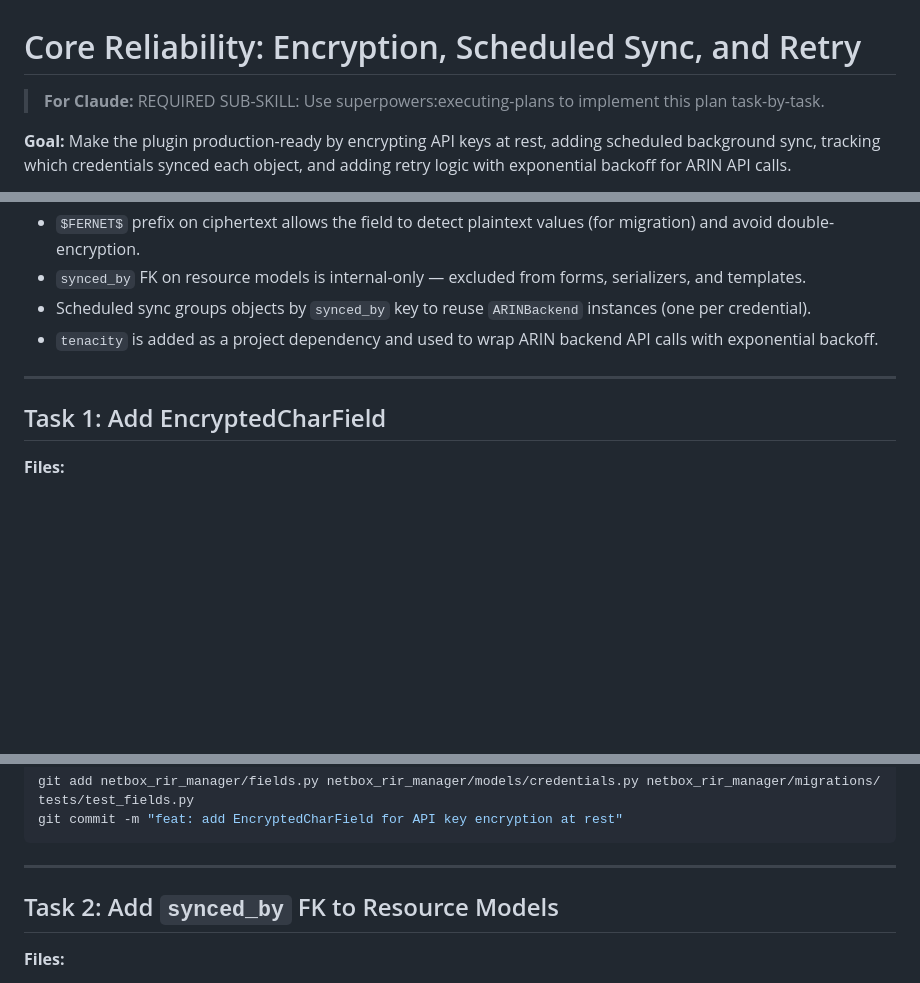
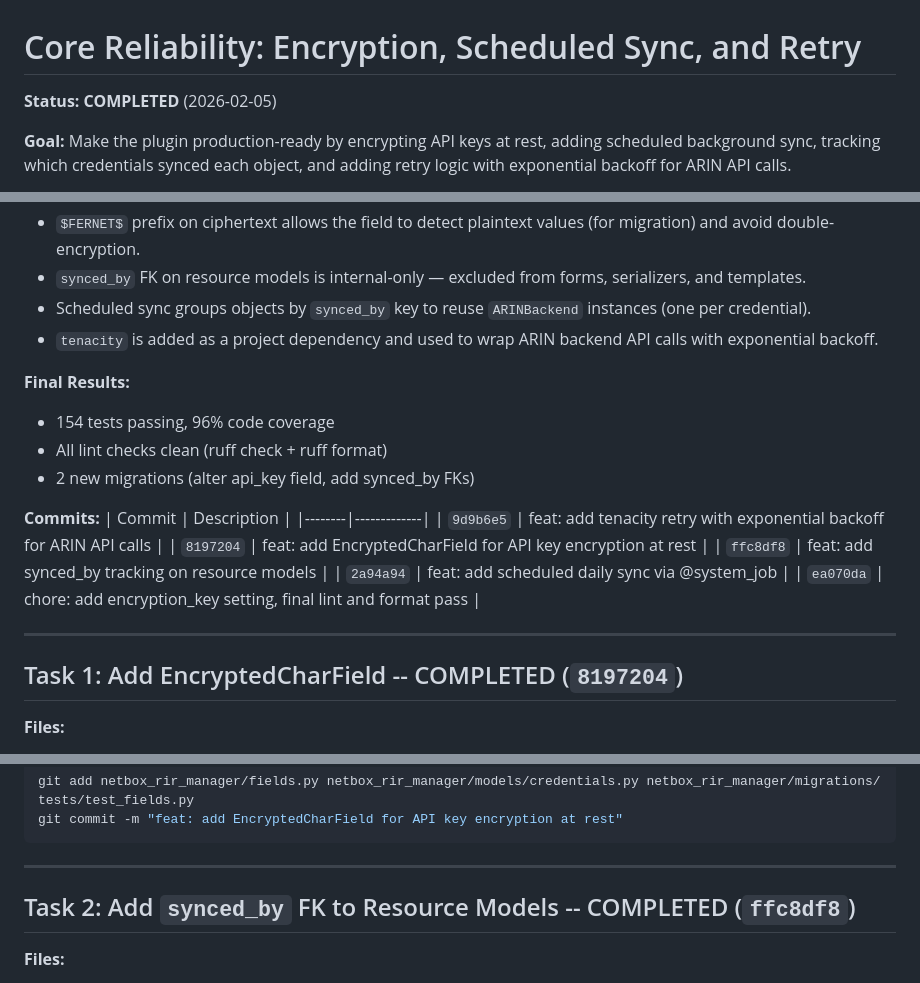
Before and after one commit to jsenecal/netbox-rir-manager, a Markdown page: docs/plans/2026-02-05-core-reliability.md, 3 parts joined by grey strips. Rendered like a GitHub page; blank space fills up the shorter version.

Commit message:
docs: update all plans with phase 3 completion status

```diff
--- a/docs/plans/2026-02-05-core-reliability.md
+++ b/docs/plans/2026-02-05-core-reliability.md
@@ -1,6 +1,6 @@
 # Core Reliability: Encryption, Scheduled Sync, and Retry
 
-> **For Claude:** REQUIRED SUB-SKILL: Use superpowers:executing-plans to implement this plan task-by-task.
+**Status: COMPLETED** (2026-02-05)
 
 **Goal:** Make the plugin production-ready by encrypting API keys at rest, adding scheduled background sync, tracking which credentials synced each object, and adding retry logic with exponential backoff for ARIN API calls.
 
@@ -16,9 +16,23 @@
 - Scheduled sync groups objects by `synced_by` key to reuse `ARINBackend` instances (one per credential).
 - `tenacity` is added as a project dependency and used to wrap ARIN backend API calls with exponential backoff.
 
+**Final Results:**
+- 154 tests passing, 96% code coverage
+- All lint checks clean (ruff check + ruff format)
+- 2 new migrations (alter api_key field, add synced_by FKs)
+
+**Commits:**
+| Commit | Description |
+|--------|-------------|
+| `9d9b6e5` | feat: add tenacity retry with exponential backoff for ARIN API calls |
+| `8197204` | feat: add EncryptedCharField for API key encryption at rest |
+| `ffc8df8` | feat: add synced_by tracking on resource models |
+| `2a94a94` | feat: add scheduled daily sync via @system_job |
+| `ea070da` | chore: add encryption_key setting, final lint and format pass |
+
 ---
 
-## Task 1: Add EncryptedCharField
+## Task 1: Add EncryptedCharField -- COMPLETED (`8197204`)
 
 **Files:**
 - Create: `netbox_rir_manager/fields.py`
@@ -225,7 +239,7 @@ git commit -m "feat: add EncryptedCharField for API key encryption at rest"
 
 ---
 
-## Task 2: Add `synced_by` FK to Resource Models
+## Task 2: Add `synced_by` FK to Resource Models -- COMPLETED (`ffc8df8`)
 
 **Files:**
 - Modify: `netbox_rir_manager/models/resources.py`
```
Also changed, not shown: other parts of docs/plans/2026-02-05-core-reliability.md (+3 -3 lines), docs/plans/2026-02-04-netbox-rir-manager.md (+10 -8 lines), docs/plans/2026-02-05-sync-autolink-redesign.md (+7 -3 lines).
